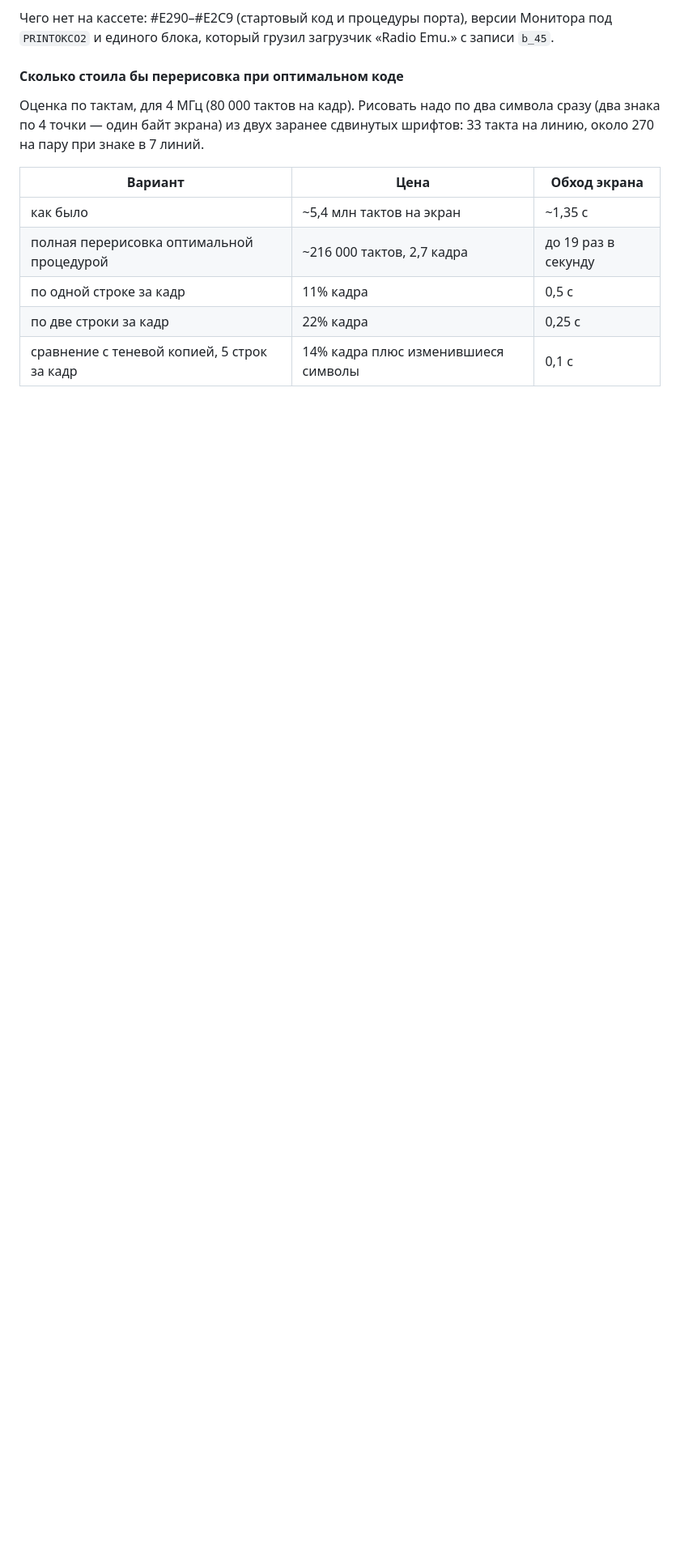
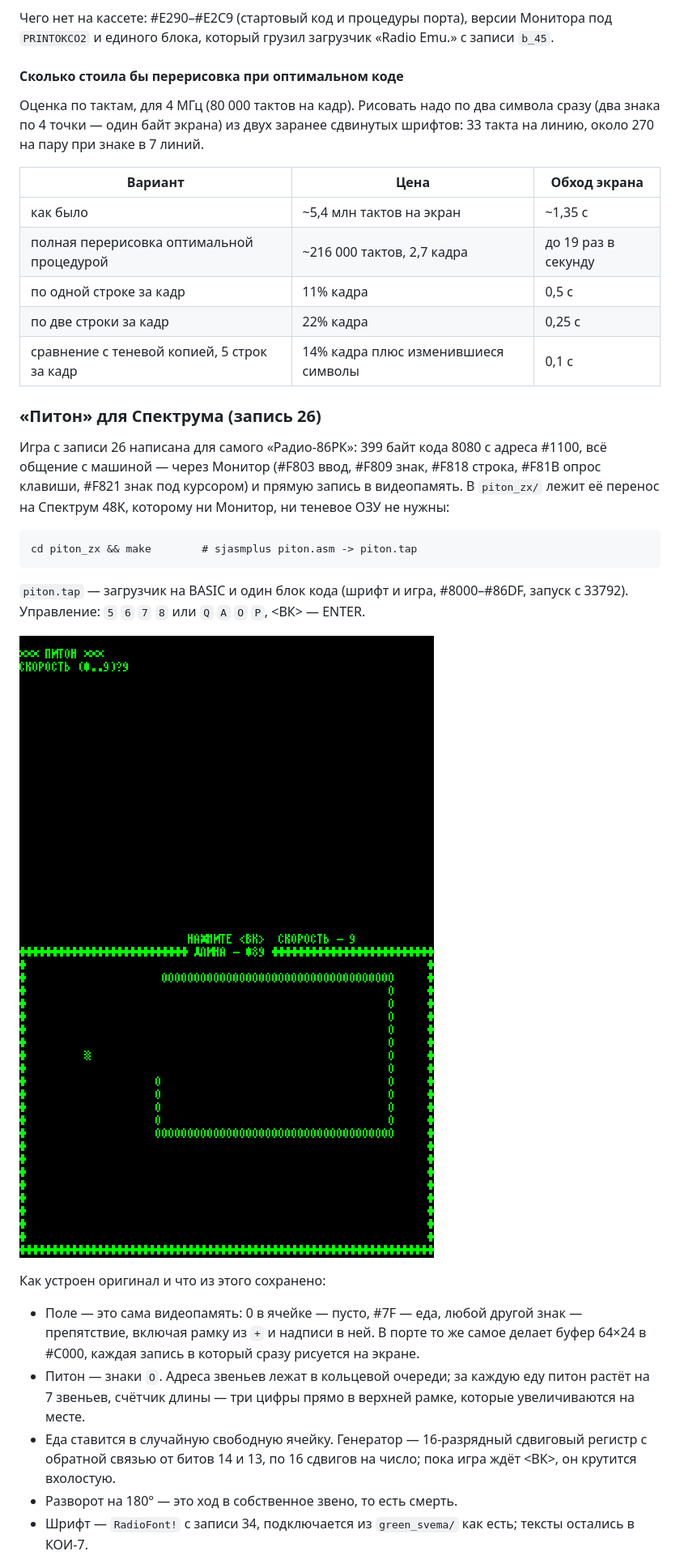
Before and after one commit to anarsoul/retrospeccy, a Markdown page: README.md, the part around one of its changes. Shown at 81% size. Drawn GitHub-style; pictures changed too: piton_zx/1_title.png (added), piton_zx/2_game.png (added); blank space fills up the shorter version.

````diff
--- a/README.md
+++ b/README.md
@@ -857,3 +858,36 @@ Vcc − 0,6 В, то есть около 4,4 В, а ТТЛ-выход гаран
 | по одной строке за кадр | 11% кадра | 0,5 с |
 | по две строки за кадр | 22% кадра | 0,25 с |
 | сравнение с теневой копией, 5 строк за кадр | 14% кадра плюс изменившиеся символы | 0,1 с |
+
+### «Питон» для Спектрума (запись 26)
+
+Игра с записи 26 написана для самого «Радио-86РК»: 399 байт кода 8080 с адреса #1100,
+всё общение с машиной — через Монитор (#F803 ввод, #F809 знак, #F818 строка, #F81B опрос
+клавиши, #F821 знак под курсором) и прямую запись в видеопамять. В `piton_zx/` лежит её
+перенос на Спектрум 48K, которому ни Монитор, ни теневое ОЗУ не нужны:
+
+```
+cd piton_zx && make        # sjasmplus piton.asm -> piton.tap
+```
+
+`piton.tap` — загрузчик на BASIC и один блок кода (шрифт и игра, #8000–#86DF, запуск с
+33792). Управление: `5` `6` `7` `8` или `Q` `A` `O` `P`, <ВК> — ENTER.
+
+![Заставка](piton_zx/1_title.png)
+![Игра](piton_zx/2_game.png)
+
+Как устроен оригинал и что из этого сохранено:
+
+- Поле — это сама видеопамять: 0 в ячейке — пусто, #7F — еда, любой другой знак —
+  препятствие, включая рамку из `+` и надписи в ней. В порте то же самое делает буфер
+  64×24 в #C000, каждая запись в который сразу рисуется на экране.
+- Питон — знаки `O`. Адреса звеньев лежат в кольцевой очереди; за каждую еду питон растёт
+  на 7 звеньев, счётчик длины — три цифры прямо в верхней рамке, которые увеличиваются на
+  месте.
+- Еда ставится в случайную свободную ячейку. Генератор — 16-разрядный сдвиговый регистр с
+  обратной связью от битов 14 и 13, по 16 сдвигов на число; пока игра ждёт <ВК>, он
+  крутится вхолостую.
+- Разворот на 180° — это ход в собственное звено, то есть смерть.
+- Шрифт — `RadioFont!` с записи 34, подключается из `green_svema/` как есть; тексты
+  остались в КОИ-7.
+
````
Also changed, not shown: other parts of README.md (+28 -2 lines), 3 other files.
